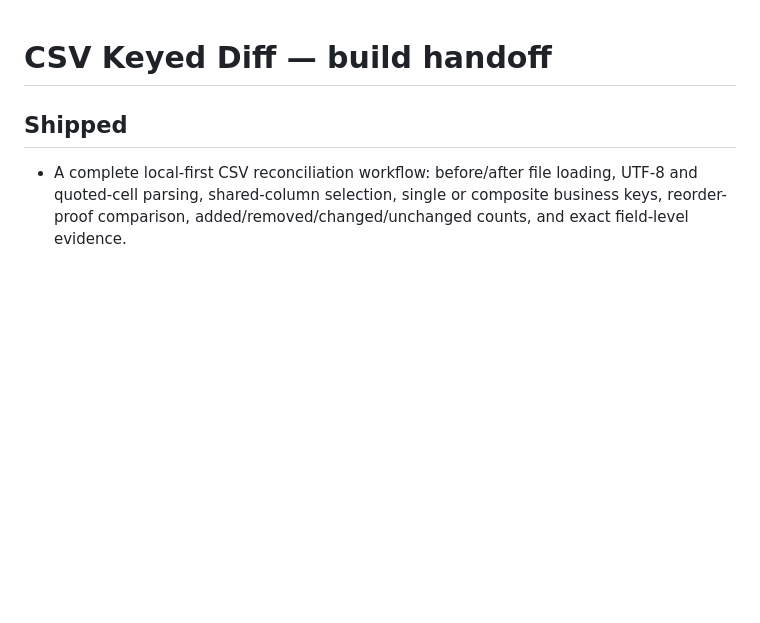
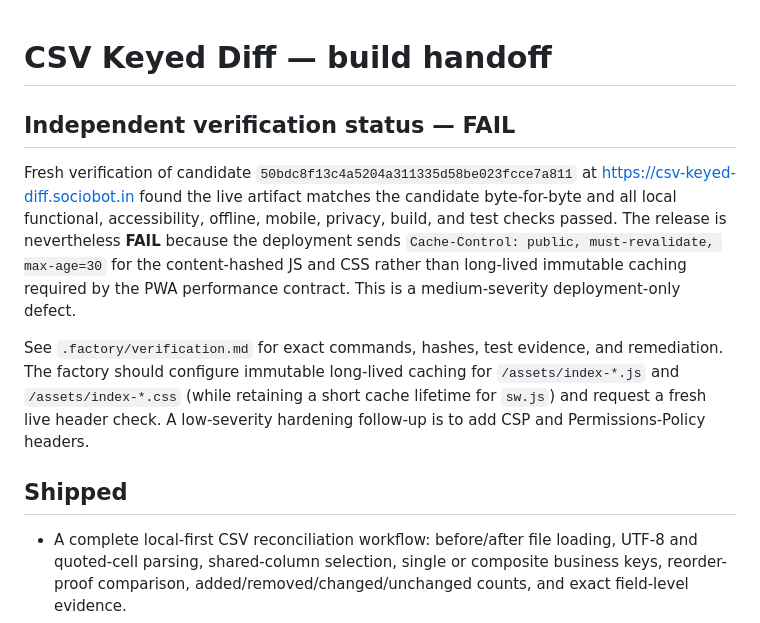
Before and after one commit to B-Divyesh/sf-csv-keyed-diff, a Markdown page: .factory/handoff.md, the part around the change. Drawn GitHub-style; blank space fills up the shorter version.

Commit message:
docs: record independent verification failure

```diff
--- a/.factory/handoff.md
+++ b/.factory/handoff.md
@@ -1,4 +1,10 @@
 # CSV Keyed Diff — build handoff
+
+## Independent verification status — FAIL
+
+Fresh verification of candidate `50bdc8f13c4a5204a311335d58be023fcce7a811` at <https://csv-keyed-diff.sociobot.in> found the live artifact matches the candidate byte-for-byte and all local functional, accessibility, offline, mobile, privacy, build, and test checks passed. The release is nevertheless **FAIL** because the deployment sends `Cache-Control: public, must-revalidate, max-age=30` for the content-hashed JS and CSS rather than long-lived immutable caching required by the PWA performance contract. This is a medium-severity deployment-only defect.
+
+See `.factory/verification.md` for exact commands, hashes, test evidence, and remediation. The factory should configure immutable long-lived caching for `/assets/index-*.js` and `/assets/index-*.css` (while retaining a short cache lifetime for `sw.js`) and request a fresh live header check. A low-severity hardening follow-up is to add CSP and Permissions-Policy headers.
 
 ## Shipped
 
```
Also changed, not shown: .factory/verification.md (added, +61 -0 lines).
